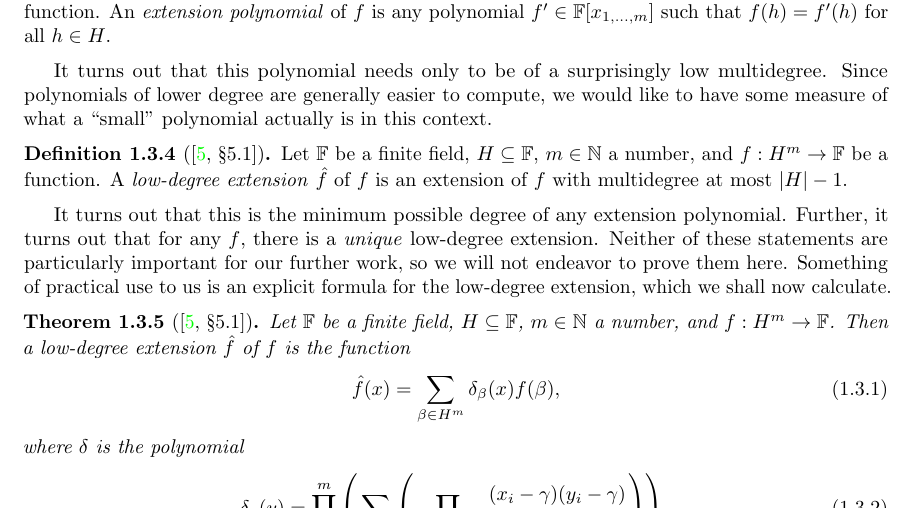
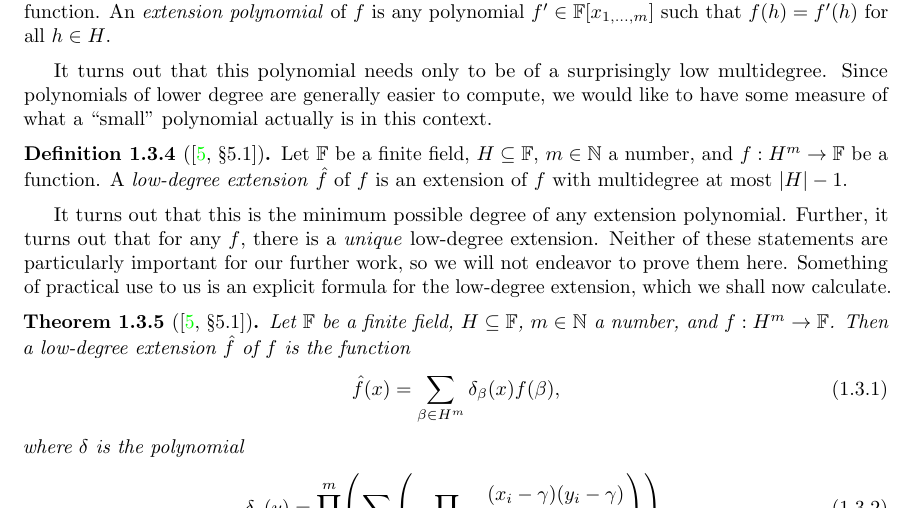
Before and after one commit to PatrickNorton/thesis, a LaTeX thesis (writeup.tex): part of page 12 of 27, cut so that both start at the same text. The pictures show the PDF file writeup.pdf that the author committed with the source.

Commit message:
Added mleftright

```diff
--- a/writeup.tex
+++ b/writeup.tex
@@ -5,6 +5,7 @@
 \usepackage{enumerate}
 \usepackage{booktabs}
 \usepackage{complexity}
+\usepackage{mleftright}
 
 \usepackage[linesnumbered]{algorithm2e}
 \usepackage{biblatex}
@@ -427,9 +428,9 @@ we shall now calculate.
   where $\delta$ is the polynomial
   % TODO? Flip x and y here
   \begin{equation}\label{eqn:delta-poly}
-    \delta_{x}(y) = \prod_{i = 1}^{m}\left(\sum_{\omega \in H}\left(
+    \delta_{x}(y) = \prod_{i = 1}^{m}\mleft(\sum_{\omega \in H}\mleft(
         \prod_{\gamma \in H \setminus \{\omega\}}\frac{(x_{i} - \gamma)(y_{i} - \gamma)}{(\omega - \gamma)^{2}}
-      \right)\right).
+      \mright)\mright).
   \end{equation}
 \end{thm}
 
@@ -478,7 +479,7 @@ makes it much easier to reason about.
   \end{equation}
   is a low-degree extension of $f$, where $\delta$ is the polynomial
   \begin{equation}\label{eqn:delta-poly-small}
-    \delta_{x}(y) = \left(\prod_{i:x_{i}=1}y_{i}\right)\left(\prod_{i:x_{i}=0}(1 - y_{i})\right).
+    \delta_{x}(y) = \mleft(\prod_{i:x_{i}=1}y_{i}\mright)\mleft(\prod_{i:x_{i}=0}(1 - y_{i})\mright).
   \end{equation}
 \end{cor}
 Note that in the product bound $i:x_{i} = 1$, we mean the product over all
```
Also changed, not shown: writeup.pdf, writeup.tex (10 more changed lines).
